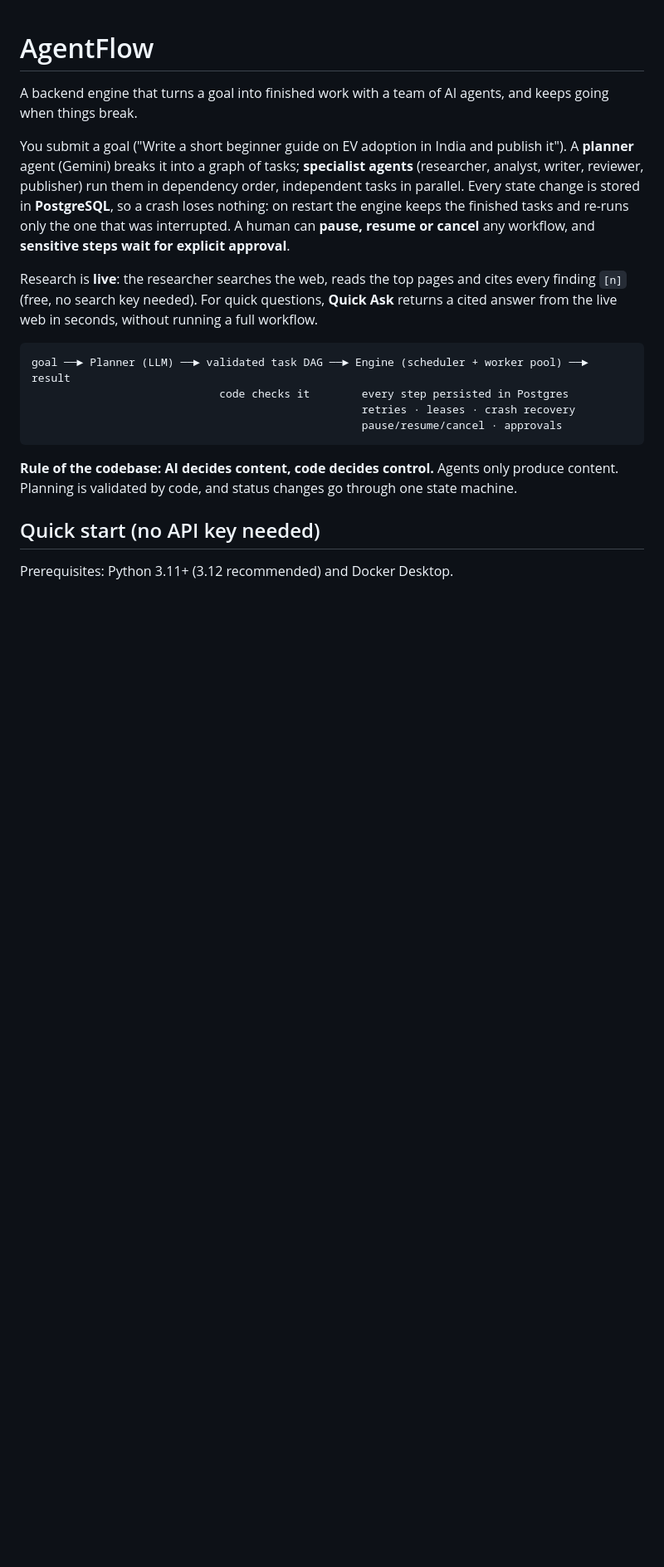
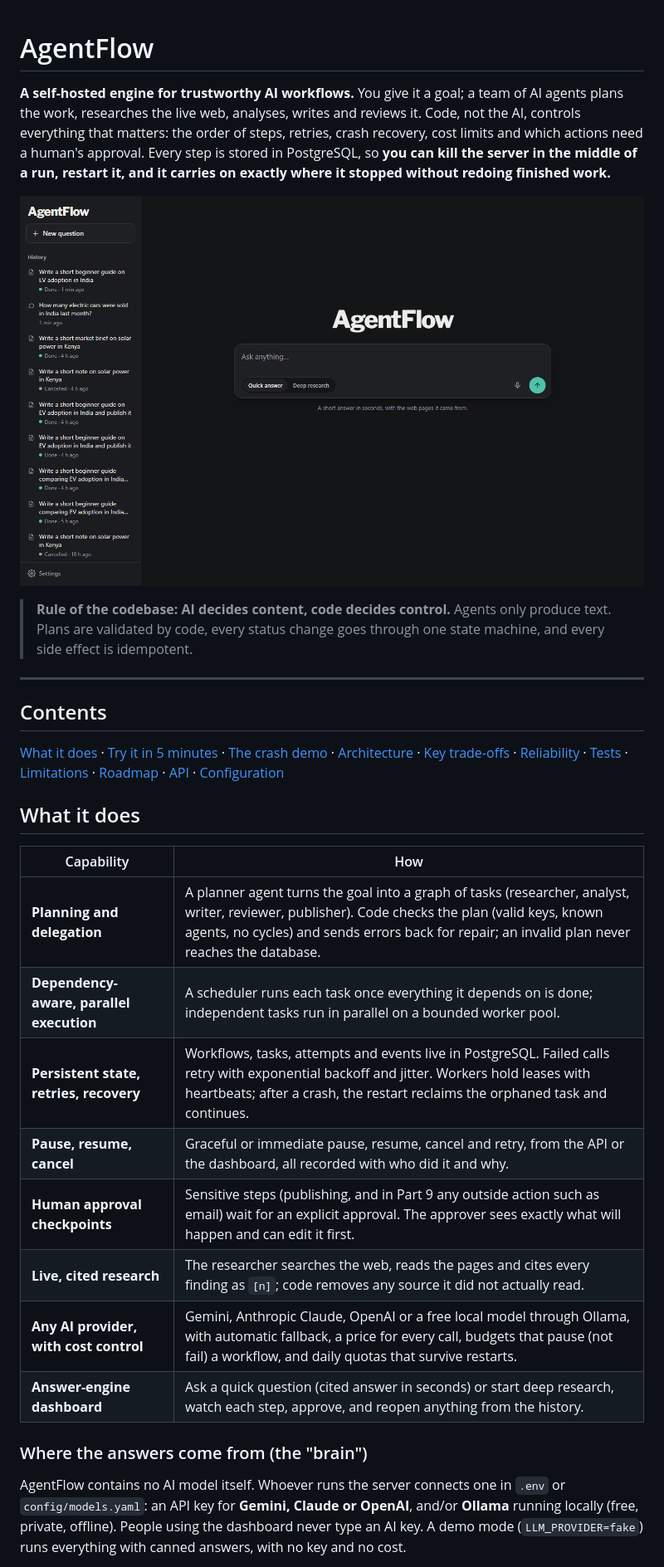
Before and after one commit to ghosttech07/AgentFlow, a Markdown page: README.md, the part around one of its changes. Shown at 83% size. GitHub-like rendering; pictures changed too: docs/images/dashboard-home.png (added); blank space fills up the shorter version.

````diff
--- a/README.md
+++ b/README.md
@@ -1,29 +1,42 @@
 # AgentFlow
 
-A backend engine that turns a goal into finished work with a team of AI agents, and keeps going
-when things break.
+**A self-hosted engine for trustworthy AI workflows.** You give it a goal; a team of AI agents plans
+the work, researches the live web, analyses, writes and reviews it. Code, not the AI, controls
+everything that matters: the order of steps, retries, crash recovery, cost limits and which actions
+need a human's approval. Every step is stored in PostgreSQL, so **you can kill the server in the
+middle of a run, restart it, and it carries on exactly where it stopped without redoing finished work.**
 
-You submit a goal ("Write a short beginner guide on EV adoption in India and publish it"). A
-**planner** agent (Gemini) breaks it into a graph of tasks; **specialist agents** (researcher,
-analyst, writer, reviewer, publisher) run them in dependency order, independent tasks in parallel.
-Every state change is stored in **PostgreSQL**, so a crash loses nothing: on restart the engine
-keeps the finished tasks and re-runs only the one that was interrupted. A human can **pause,
-resume or cancel** any workflow, and **sensitive steps wait for explicit approval**.
+![AgentFlow: ask a question or start deep research](docs/images/dashboard-home.png)
 
-Research is **live**: the researcher searches the web, reads the top pages and cites every finding
-`[n]` (free, no search key needed). For quick questions, **Quick Ask** returns a cited answer from
-the live web in seconds, without running a full workflow.
+> **Rule of the codebase: AI decides content, code decides control.** Agents only produce text.
+> Plans are validated by code, every status change goes through one state machine, and every side
+> effect is idempotent.
 
-```
-goal ──► Planner (LLM) ──► validated task DAG ──► Engine (scheduler + worker pool) ──► result
-                             code checks it        every step persisted in Postgres
-                                                   retries · leases · crash recovery
-                                                   pause/resume/cancel · approvals
-```
+---
 
-**Rule of the codebase: AI decides content, code decides control.** Agents only produce content.
-Planning is validated by code, and status changes go through one state machine.
+## Contents
+[What it does](#what-it-does) · [Try it in 5 minutes](#try-it-in-5-minutes) ·
+[The crash demo](#the-headline-demo-crash-restart-resume) · [Architecture](#architecture) ·
+[Key trade-offs](#key-design-decisions-and-trade-offs) · [Reliability](#how-failures-are-handled) ·
+[Tests](#tests) · [Limitations](#limitations-and-whats-not-done-yet) · [Roadmap](#roadmap) ·
+[API](#api) · [Configuration](#configuration)
 
-## Quick start (no API key needed)
+## What it does
 
-Prerequisites: Python 3.11+ (3.12 recommended) and Docker Desktop.
+| Capability | How |
+|---|---|
+| **Planning and delegation** | A planner agent turns the goal into a graph of tasks (researcher, analyst, writer, reviewer, publisher). Code checks the plan (valid keys, known agents, no cycles) and sends errors back for repair; an invalid plan never reaches the database. |
+| **Dependency-aware, parallel execution** | A scheduler runs each task once everything it depends on is done; independent tasks run in parallel on a bounded worker pool. |
+| **Persistent state, retries, recovery** | Workflows, tasks, attempts and events live in PostgreSQL. Failed calls retry with exponential backoff and jitter. Workers hold leases with heartbeats; after a crash, the restart reclaims the orphaned task and continues. |
+| **Pause, resume, cancel** | Graceful or immediate pause, resume, cancel and retry, from the API or the dashboard, all recorded with who did it and why. |
+| **Human approval checkpoints** | Sensitive steps (publishing, and in Part 9 any outside action such as email) wait for an explicit approval. The approver sees exactly what will happen and can edit it first. |
+| **Live, cited research** | The researcher searches the web, reads the pages and cites every finding as `[n]`; code removes any source it did not actually read. |
+| **Any AI provider, with cost control** | Gemini, Anthropic Claude, OpenAI or a free local model through Ollama, with automatic fallback, a price for every call, budgets that pause (not fail) a workflow, and daily quotas that survive restarts. |
+| **Answer-engine dashboard** | Ask a quick question (cited answer in seconds) or start deep research, watch each step, approve, and reopen anything from the history. |
+
+### Where the answers come from (the "brain")
+AgentFlow contains no AI model itself. Whoever runs the server connects one in `.env` or
+`config/models.yaml`: an API key for **Gemini, Claude or OpenAI**, and/or **Ollama** running locally
+(free, private, offline). People using the dashboard never type an AI key. A demo mode
+(`LLM_PROVIDER=fake`) runs everything with canned answers, with no key and no cost.
+
````
Also changed, not shown: other parts of README.md (+166 -140 lines), docs/images/dashboard-research.png (added).
